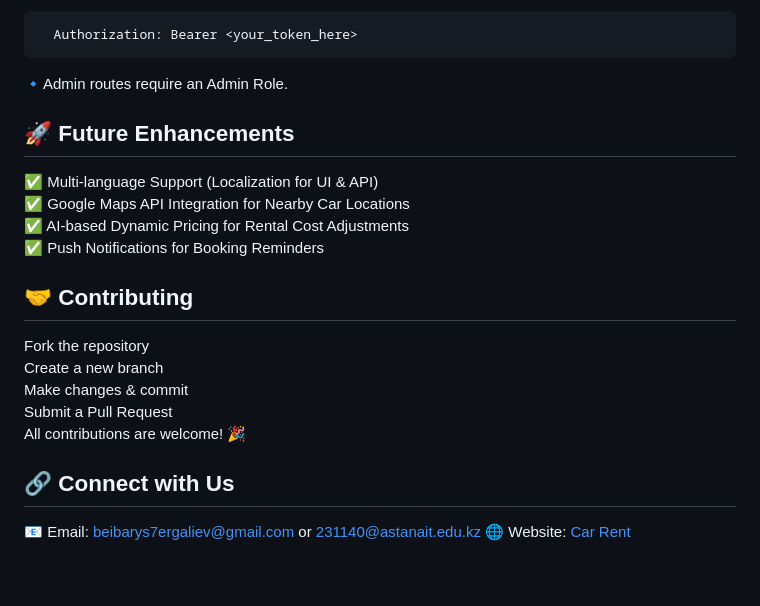
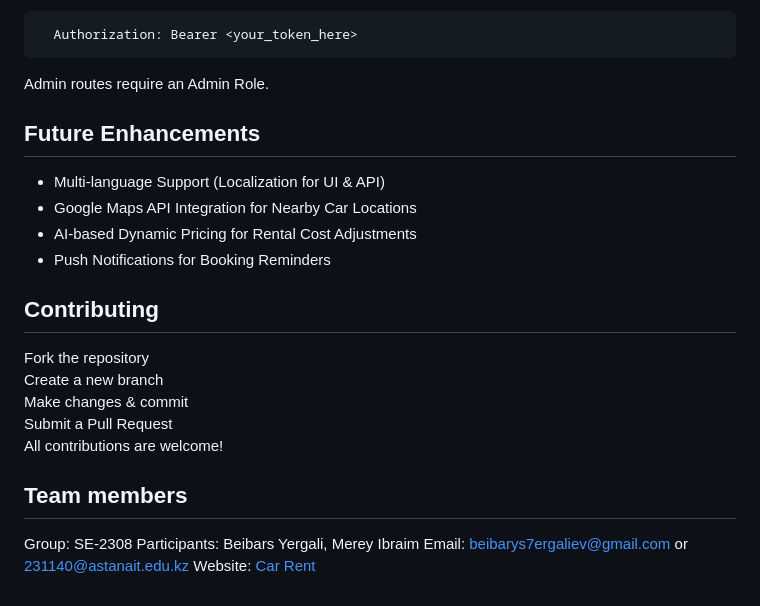
Before and after one commit to pinokiochan/car-sharing, a Markdown page: README.md, the part around the change printed below. GitHub-like rendering.

````diff
--- a/README.md
+++ b/README.md
@@ -176,18 +175,20 @@ Real-Time Features: Dynamic updates for available cars and pricing.
 ```bash
   Authorization: Bearer <your_token_here>
 ```
-🔹Admin routes require an Admin Role.
-## 🚀 Future Enhancements
-✅ Multi-language Support (Localization for UI & API)
-✅ Google Maps API Integration for Nearby Car Locations
-✅ AI-based Dynamic Pricing for Rental Cost Adjustments
-✅ Push Notifications for Booking Reminders
-## 🤝 Contributing
+Admin routes require an Admin Role.
+## Future Enhancements
+- Multi-language Support (Localization for UI & API)
+- Google Maps API Integration for Nearby Car Locations
+- AI-based Dynamic Pricing for Rental Cost Adjustments
+- Push Notifications for Booking Reminders
+## Contributing
 Fork the repository
 Create a new branch
 Make changes & commit
 Submit a Pull Request
-All contributions are welcome! 🎉
-## 🔗 Connect with Us
-📧 Email: beibarys7ergaliev@gmail.com or 231140@astanait.edu.kz
-🌐 Website: [Car Rent](https://car-sharing-jgjh.onrender.com)
+All contributions are welcome!
+## Team members
+Group: SE-2308
+Participants: Beibars Yergali, Merey Ibraim
+Email: beibarys7ergaliev@gmail.com or 231140@astanait.edu.kz
+Website: [Car Rent](https://car-sharing-jgjh.onrender.com)
````
Also changed, not shown: other parts of README.md (+48 -49 lines).
